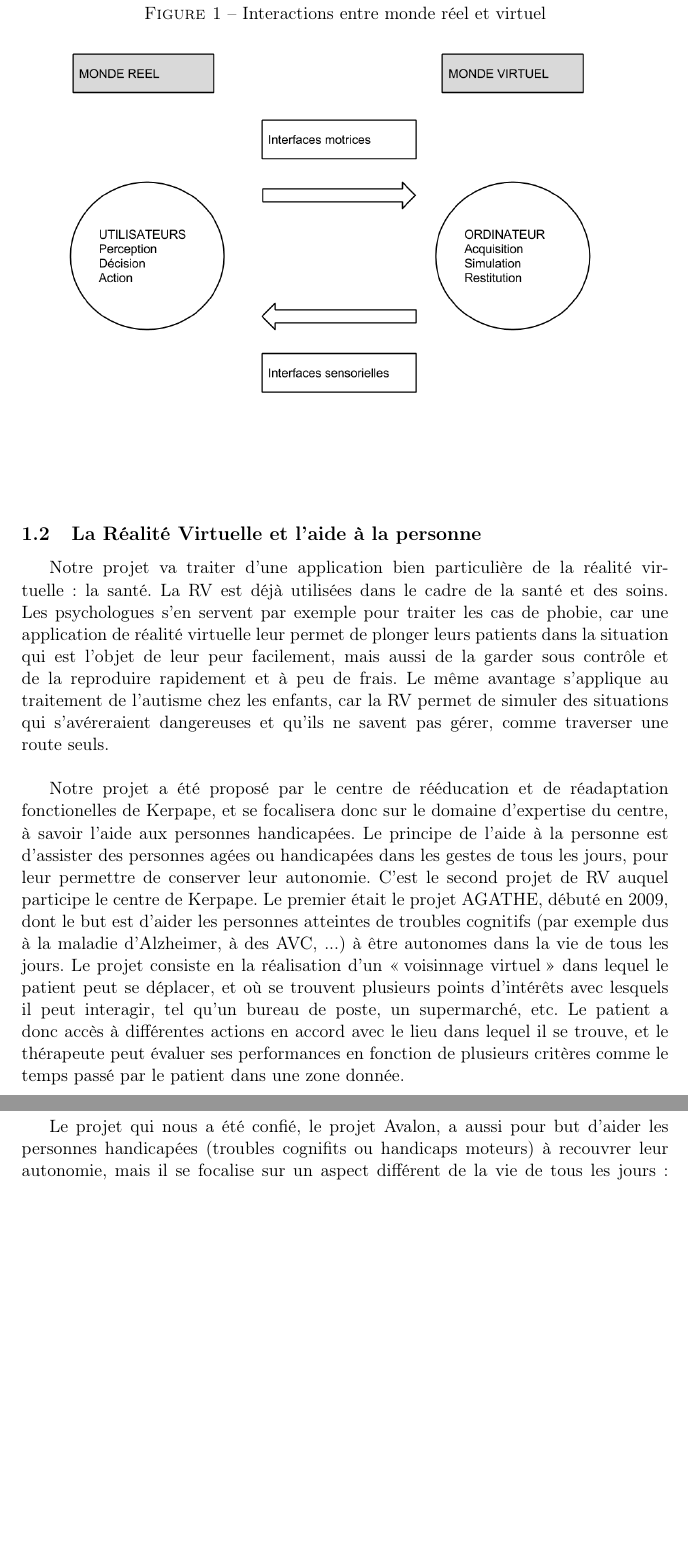
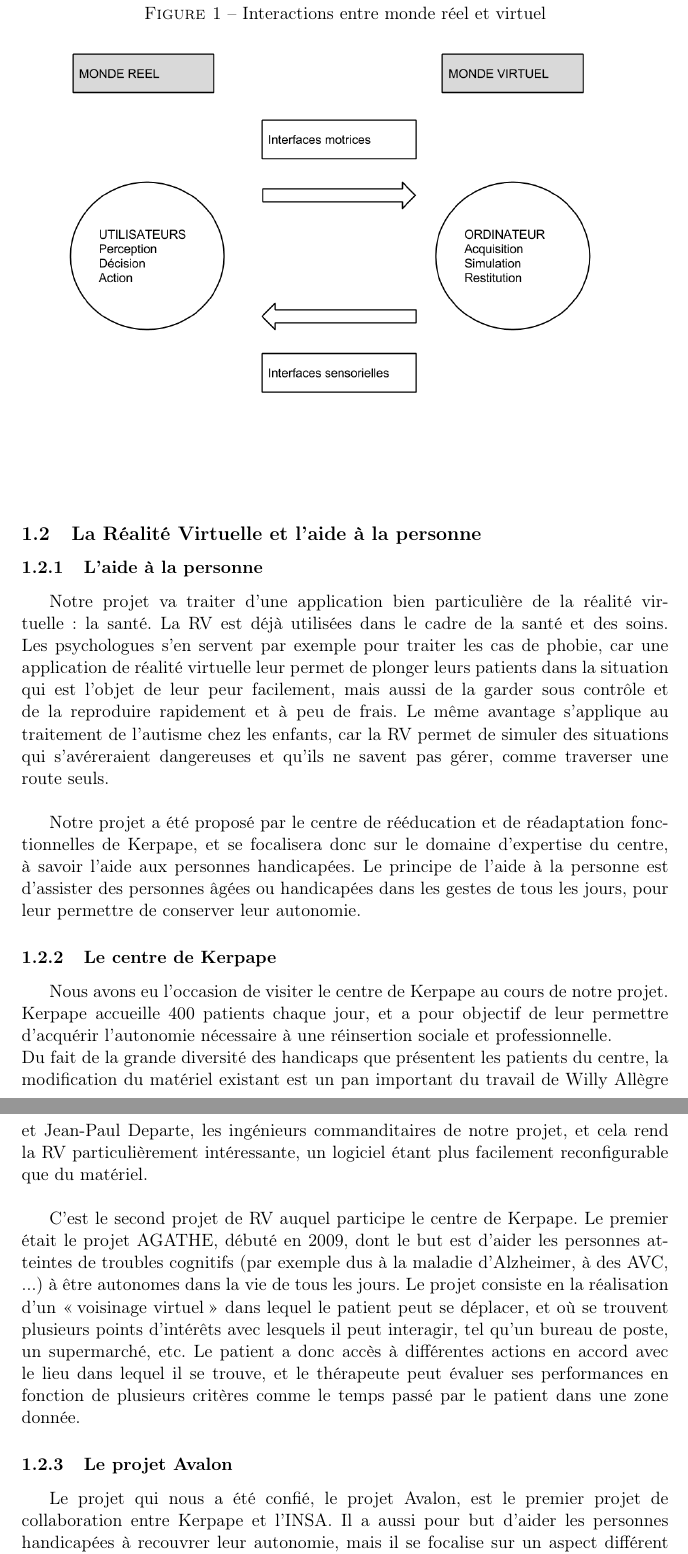
Before and after one commit to nhurman/avalon, a LaTeX paper (Rapports/1-PreEtude.tex, which reads Rapports/1-PreEtude/contexte.tex): two parts of pages 4 and 5 of 16, joined at a grey line, cut so that both start at the same text, the shorter picture padded with empty space. Compiled offline with pdfLaTeX.

Commit message:
contexte : modifs pour parler de notre visite

```diff
--- a/Rapports/1-PreEtude/contexte.tex
+++ b/Rapports/1-PreEtude/contexte.tex
@@ -27,12 +27,23 @@ Une activité sensorielle, par ailleurs, signifie que l'utilisateur percevra un
 
 
 \subsection{La Réalité Virtuelle et l'aide à la personne}
+
+\subsubsection{L'aide à la personne}
+
 Notre projet va traiter d'une application bien particulière de la réalité virtuelle : la santé. La RV est déjà utilisées dans le cadre de la santé et des soins. Les psychologues s'en servent par exemple pour traiter les cas de phobie, car une application de réalité virtuelle leur permet de plonger leurs patients dans la situation qui est l'objet de leur peur facilement, mais aussi de la garder sous contrôle et de la reproduire rapidement et à peu de frais. Le même avantage s'applique au traitement de l'autisme chez les enfants, car la RV permet de simuler des situations qui s'avéreraient dangereuses et qu'ils ne savent pas gérer, comme traverser une route seuls.\\
 
-Notre projet a été proposé par le centre de rééducation et de réadaptation fonctionelles de Kerpape, et se focalisera donc sur le domaine d'expertise du centre, à savoir l'aide aux personnes handicapées. Le principe de l'aide à la personne est d'assister des personnes agées ou handicapées dans les gestes de tous les jours, pour leur permettre de conserver leur autonomie.
-C'est le second projet de RV auquel participe le centre de Kerpape. Le premier était le projet AGATHE, débuté en 2009, dont le but est d'aider les personnes atteintes de troubles cognitifs (par exemple dus à la maladie d'Alzheimer, à des AVC, ...) à être autonomes dans la vie de tous les jours. Le projet consiste en la réalisation d'un \og voisinnage virtuel \fg{} dans lequel le patient peut se déplacer, et où se trouvent plusieurs points d'intérêts avec lesquels il peut interagir, tel qu'un bureau de poste, un supermarché, etc. Le patient a donc accès à différentes actions en accord avec le lieu dans lequel il se trouve, et le thérapeute peut évaluer ses performances en fonction de plusieurs critères comme le temps passé par le patient dans une zone donnée. \\
+Notre projet a été proposé par le centre de rééducation et de réadaptation fonctionnelles de Kerpape, et se focalisera donc sur le domaine d'expertise du centre, à savoir l'aide aux personnes handicapées. Le principe de l'aide à la personne est d'assister des personnes âgées ou handicapées dans les gestes de tous les jours, pour leur permettre de conserver leur autonomie.
 
-Le projet qui nous a été confié, le projet Avalon, a aussi pour but d'aider les personnes handicapées (troubles cognifits ou handicaps moteurs) à recouvrer leur autonomie, mais il se focalise sur un aspect différent de la vie de tous les jours : l'utilisation de la domotique dans l'habitat des patients. Durant leur phase de rééducation au centre de Kerpape, les patients sont emmenés à vivre quelques temps dans un appartement Tremplin appartenant au centre. Ces appartements sont lourdement équipés en domotique pour que des personnes handicapées puissent y être autonomes, les différentes portes, fenêtres et volets sont contrôlables à distance par différents interrupteurs, un plan de travail dans la cuisine est réglable en hauteur, un mobile accroché à des rails au plafond aide les déplacements, etc.
+\subsubsection{Le centre de Kerpape}
+
+Nous avons eu l'occasion de visiter le centre de Kerpape au cours de notre projet. Kerpape accueille 400 patients chaque jour, et a pour objectif de leur permettre d’acquérir l’autonomie nécessaire à une réinsertion sociale et professionnelle. \\
+Du fait de la grande diversité des handicaps que présentent les patients du centre, la modification du matériel existant est un pan important du travail de Willy Allègre et Jean-Paul Departe, les ingénieurs commanditaires de notre projet, et cela rend la RV particulièrement intéressante, un logiciel étant plus facilement reconfigurable que du matériel.\\
+
+C'est le second projet de RV auquel participe le centre de Kerpape. Le premier était le projet AGATHE, débuté en 2009, dont le but est d'aider les personnes atteintes de troubles cognitifs (par exemple dus à la maladie d'Alzheimer, à des AVC, ...) à être autonomes dans la vie de tous les jours. Le projet consiste en la réalisation d'un \og voisinage virtuel \fg{} dans lequel le patient peut se déplacer, et où se trouvent plusieurs points d'intérêts avec lesquels il peut interagir, tel qu'un bureau de poste, un supermarché, etc. Le patient a donc accès à différentes actions en accord avec le lieu dans lequel il se trouve, et le thérapeute peut évaluer ses performances en fonction de plusieurs critères comme le temps passé par le patient dans une zone donnée.
+
+\subsubsection{Le projet Avalon}
+
+Le projet qui nous a été confié, le projet Avalon, est le premier projet de collaboration entre Kerpape et l'INSA. Il a aussi pour but d'aider les personnes handicapées à recouvrer leur autonomie, mais il se focalise sur un aspect différent de la vie de tous les jours : l'utilisation de la domotique dans l'habitat des patients. Durant leur phase de rééducation au centre de Kerpape, les patients sont emmenés à vivre quelques temps dans un appartement Tremplin appartenant au centre. Ces appartements sont lourdement équipés en domotique pour que des personnes handicapées puissent y être autonomes, les différentes portes, fenêtres et volets sont contrôlables à distance par différents interrupteurs, un plan de travail dans la cuisine est réglable en hauteur, un mobile accroché à des rails au plafond aide les déplacements, etc.
 Les appartements Tremplins servent à présenter aux patients les différents équipement disponibles pour leur propre appartement une fois qu'ils quitteront le centre, mais aussi à les entraîner à l'usage de ces équipements, qui peut s'avérer complexe, particulièrement pour les personnes souffrant de handicaps mentaux. \\
 
 Le centre de Kerpape a donc initié le projet Avalon pour permettre aux patients de se préparer à l'utilisation des appartements même si ceux-ci sont occupés, et pour que les thérapeutes encadrant les patients puissent profiter de différents modes d'utilisation leur permettant de se focaliser sur les interactions les plus problématiques, comme détaillé dans le cahier des charges.
```
